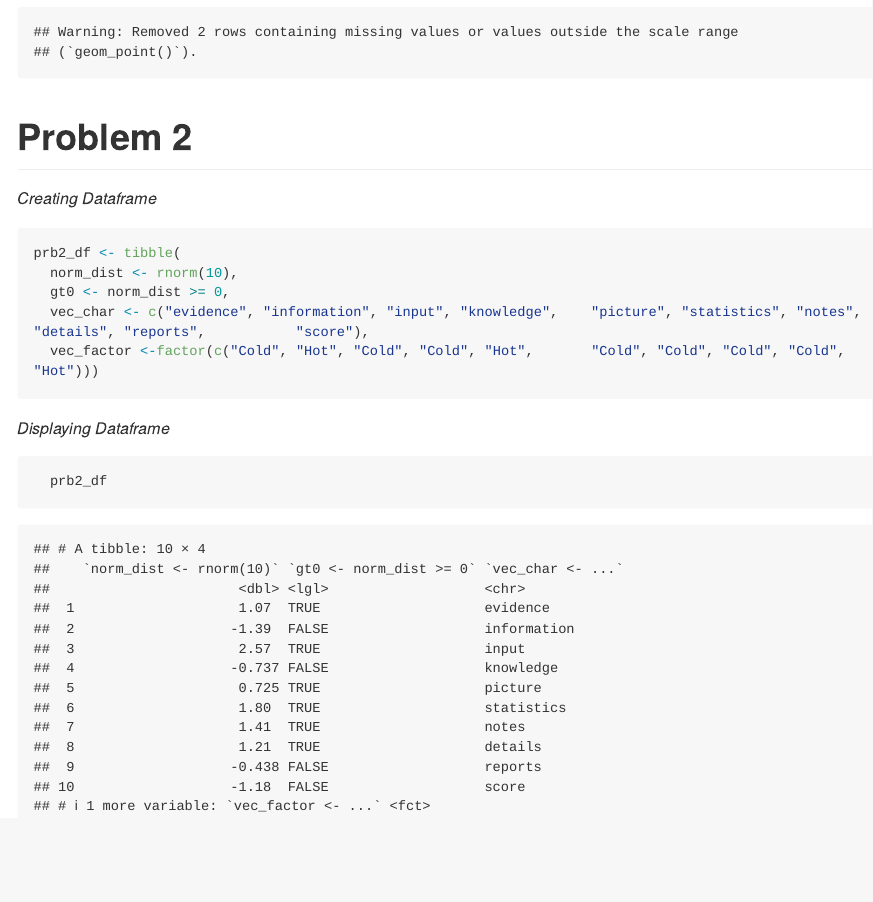
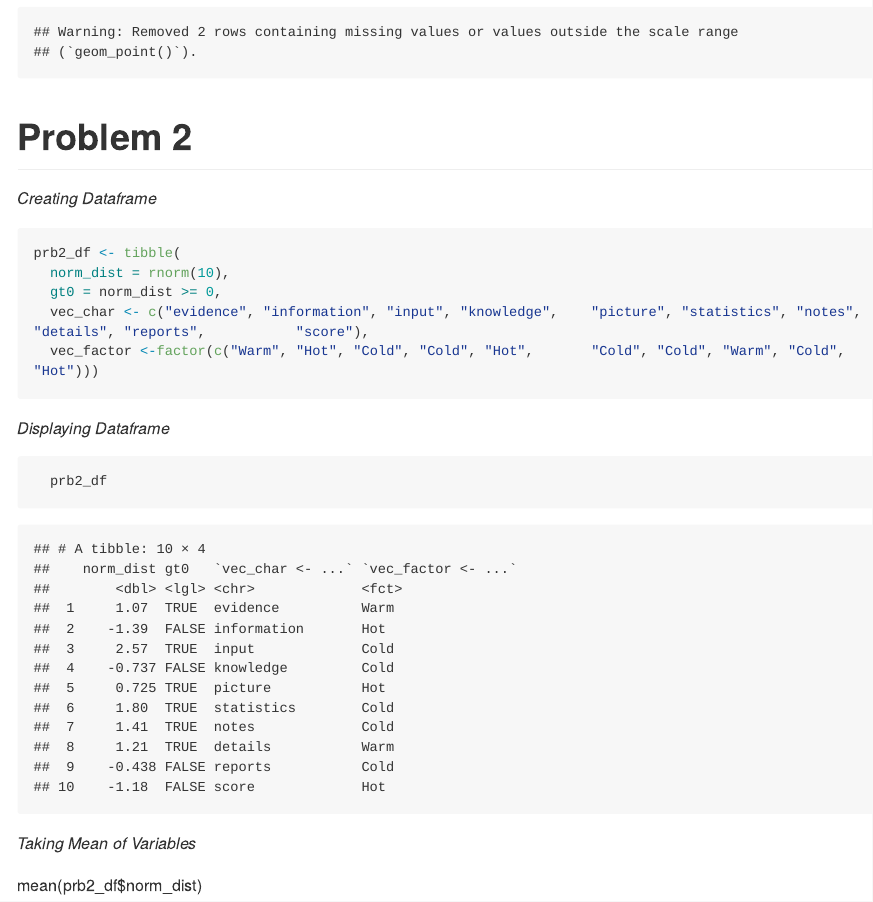
Before and after one commit to thirstenstockton/p8105_hw1_tjs2193, an R Markdown document (p8105_hw1_tjs2193.Rmd): the page in a window 1100 px wide, from 1990 px down. Rendered offline with R 4.5, knitr and Pandoc, with nearby package versions; code that draws random numbers runs with fixed seeds of ours; long lines of code are wrapped.

Commit message:
Problem 2 - Correcting mistake on vector variable, changing to equal signs, taking mean of first variable.

````diff
--- a/p8105_hw1_tjs2193.Rmd
+++ b/p8105_hw1_tjs2193.Rmd
@@ -82,10 +82,10 @@ _Creating Dataframe_
 ```{r tibble}
 
 prb2_df <- tibble(
-  norm_dist <- rnorm(10),
-  gt0 <- norm_dist >= 0,
+  norm_dist = rnorm(10),
+  gt0 = norm_dist >= 0,
   vec_char <- c("evidence", "information", "input", "knowledge",    "picture", "statistics", "notes", "details", "reports",           "score"),
-  vec_factor <-factor(c("Cold", "Hot", "Cold", "Cold", "Hot",       "Cold", "Cold", "Cold", "Cold", "Hot")))
+  vec_factor <-factor(c("Warm", "Hot", "Cold", "Cold", "Hot",       "Cold", "Cold", "Warm", "Cold", "Hot")))
 
 ```
 
@@ -96,3 +96,7 @@ _Displaying Dataframe_
   prb2_df
 
 ```
+
+ _Taking Mean of Variables_
+
+ mean(prb2_df$norm_dist)
````
